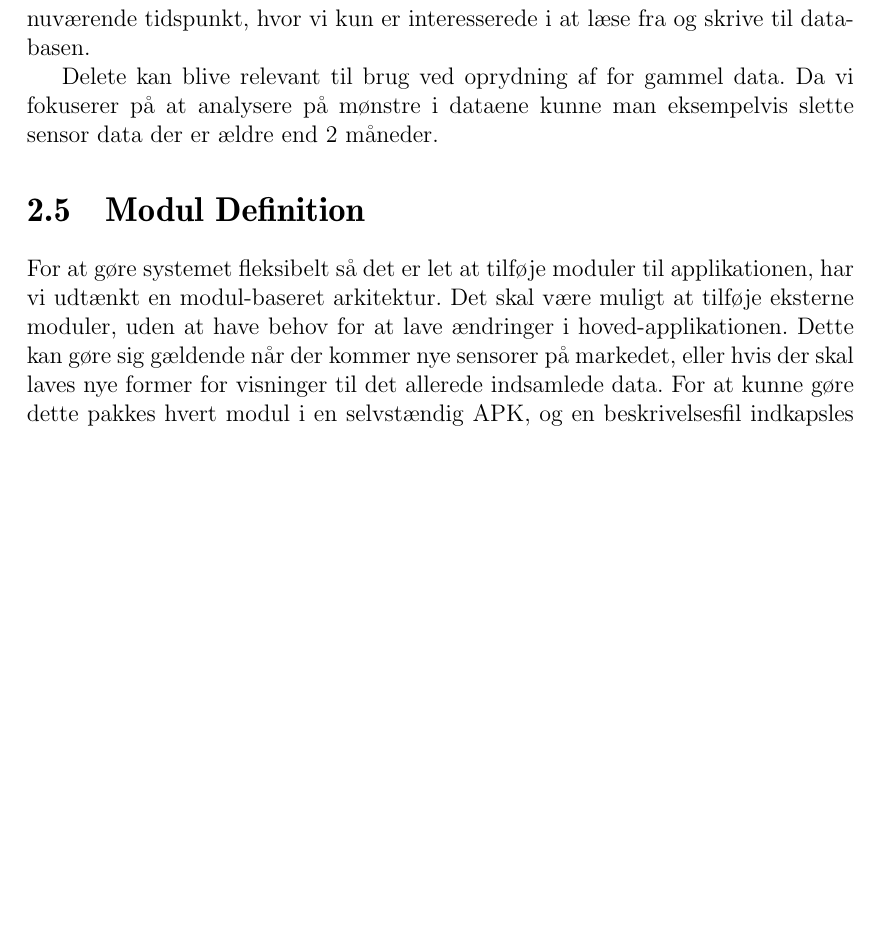
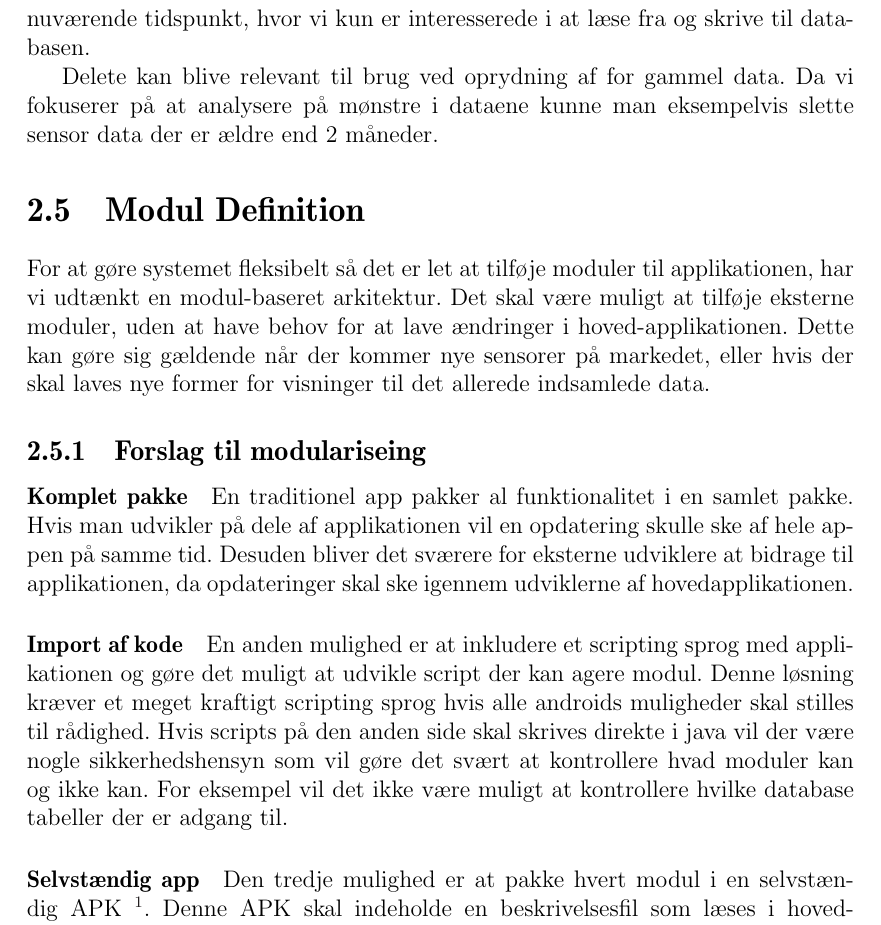
Before and after one commit to SW807/Analyse, a LaTeX thesis (arbejdsblade.tex, which reads indhold/modul_definition.tex): part of page 8 of 17 before the commit and part of page 8 of 18 after it, cut so that both start at the same text, the shorter picture padded with empty space. Compiled offline with pdfLaTeX.

Commit message:
muligheder i forbindelse med modularisering

```diff
--- a/indhold/modul_definition.tex
+++ b/indhold/modul_definition.tex
@@ -9,4 +9,20 @@
 For at gøre systemet fleksibelt så det er let at tilføje moduler til applikationen, har vi udtænkt en modul-baseret arkitektur.
 Det skal være muligt at tilføje eksterne moduler, uden at have behov for at lave ændringer i hoved-applikationen.
 Dette kan gøre sig gældende når der kommer nye sensorer på markedet, eller hvis der skal laves nye former for visninger til det allerede indsamlede data.
-For at kunne gøre dette pakkes hvert modul i en selvstændig APK, og en beskrivelsesfil indkapsles i modul pakkerne. Disse beskrivelsesfiler benyttes så af hoved-applikationen til at gøre dem brugbare, uden at der behøves ændres i hoved-applikationen.
+
+\subsection{Forslag til modulariseing}
+\paragraph{Komplet pakke}
+En traditionel app pakker al funktionalitet i en samlet pakke.
+Hvis man udvikler på dele af applikationen vil en opdatering skulle ske af hele appen på samme tid.
+Desuden bliver det sværere for eksterne udviklere at bidrage til applikationen, da opdateringer skal ske igennem udviklerne af hovedapplikationen.
+
+\paragraph{Import af kode}
+En anden mulighed er at inkludere et scripting sprog med applikationen og gøre det muligt at udvikle script der kan agere modul.
+Denne løsning kræver et meget kraftigt scripting sprog hvis alle androids muligheder skal stilles til rådighed.
+Hvis scripts på den anden side skal skrives direkte i java vil der være nogle sikkerhedshensyn som vil gøre det svært at kontrollere hvad moduler kan og ikke kan.
+For eksempel vil det ikke være muligt at kontrollere hvilke database tabeller der er adgang til.
+
+
+\paragraph{Selvstændig app}
+Den tredje mulighed er at pakke hvert modul i en selvstændig APK \footnote{Androids pakkeformat}.
+Denne APK skal indeholde en beskrivelsesfil som læses i hoved-applikationen og indeholder information om modulet
```
Also changed, not shown: indhold/modul_definition.tex (8 more changed lines).
